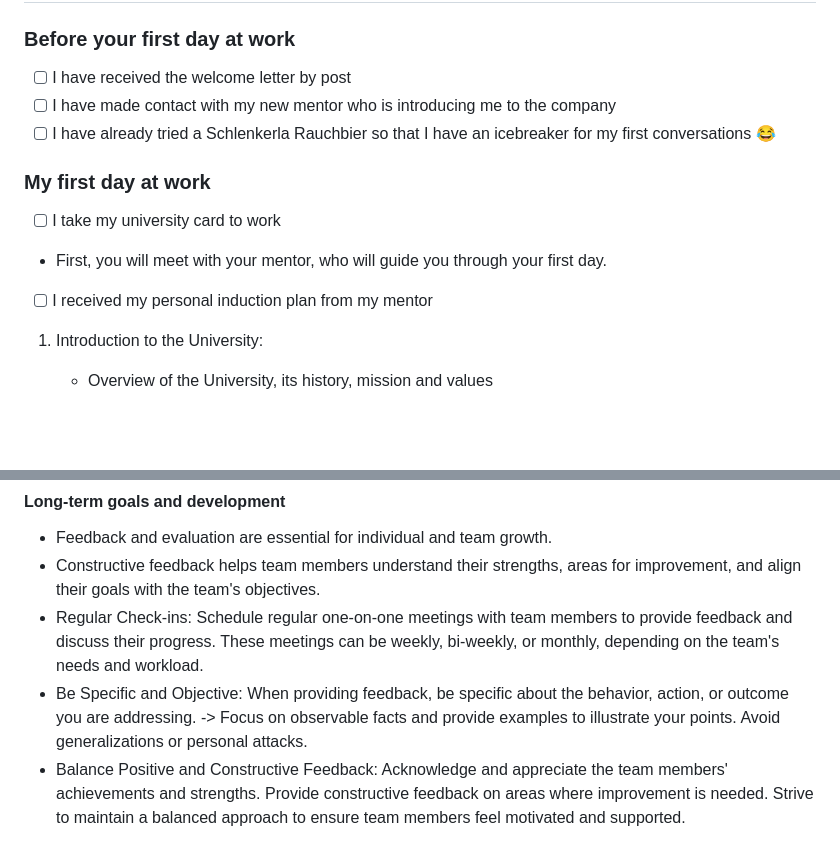
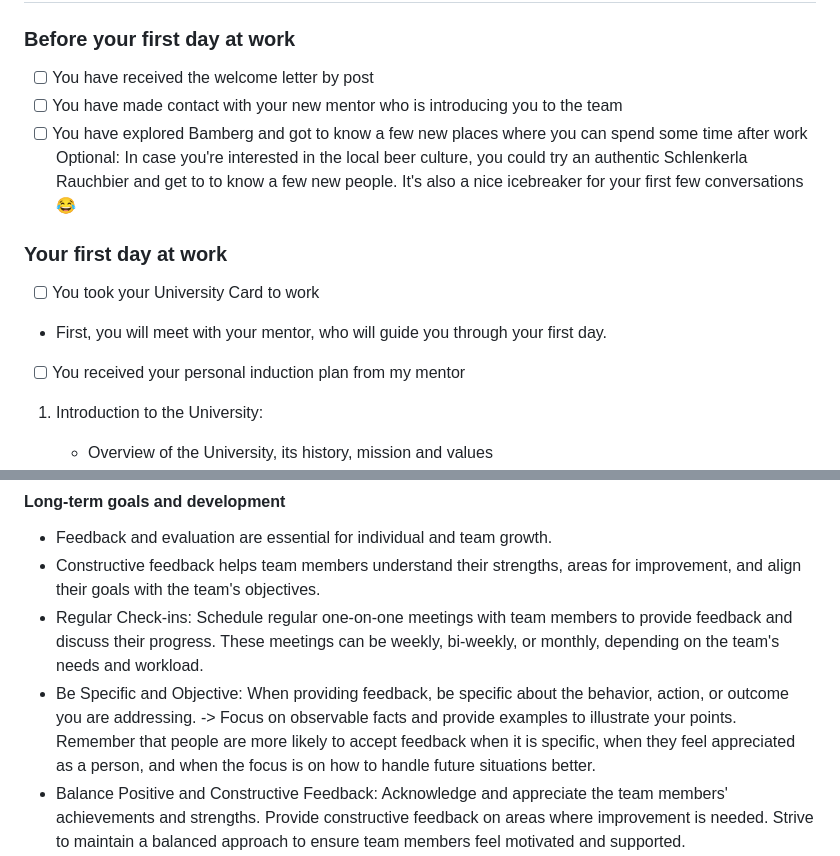
Before and after one commit to digital-work-lab/handbook, a Markdown page: docs/lab_basics/onboarding.md, 2 parts joined by grey strips. Rendered like a GitHub page; blank space fills up the shorter version.

Commit message:
Added improvements from Prof

```diff
--- a/docs/lab_basics/onboarding.md
+++ b/docs/lab_basics/onboarding.md
@@ -10,14 +10,15 @@ nav_order: 2
 ## Welcome to the Otto-Friedrich-University Bamberg! We are pleased to welcome you as a new member of our team. This handbook has been developed to help you get started smoothly in your new position. It contains important information and resources to help you settle in quickly and succeed in your role at the University. Please read the handbook thoroughly and do not hesitate to ask questions or request support:
 
 ### Before your first day at work
-- [ ] I have received the welcome letter by post
-- [ ] I have made contact with my new mentor who is introducing me to the company
-- [ ] I have already tried a Schlenkerla Rauchbier so that I have an icebreaker for my first conversations :joy:
+- [ ] You have received the welcome letter by post
+- [ ] You have made contact with your new mentor who is introducing you to the team
+- [ ] You have explored Bamberg and got to know a few new places where you can spend some time after work
+ Optional: In case you're interested in the local beer culture, you could try an authentic Schlenkerla Rauchbier and get to to know a few new people. It's also a nice icebreaker for your first few conversations :joy:
 
-### My first day at work
-- [ ] I take my university card to work
+### Your first day at work
+- [ ] You took your University Card to work
 - First, you will meet with your mentor, who will guide you through your first day.
-- [ ] I received my personal induction plan from my mentor
+- [ ] You received your personal induction plan from my mentor
 1. Introduction to the University:
 	- Overview of the University, its history, mission and values
 	- Organisational structure and departments
@@ -96,6 +97,6 @@ Remember, the goal of team meetings is to promote collaboration, share knowledge
 - Feedback and evaluation are essential for individual and team growth.
 - Constructive feedback helps team members understand their strengths, areas for improvement, and align their goals with the team's objectives.
 - Regular Check-ins: Schedule regular one-on-one meetings with team members to provide feedback and discuss their progress. These meetings can be weekly, bi-weekly, or monthly, depending on the team's needs and workload.
-- Be Specific and Objective: When providing feedback, be specific about the behavior, action, or outcome you are addressing.   -> Focus on observable facts and provide examples to illustrate your points. Avoid generalizations or personal attacks.
+- Be Specific and Objective: When providing feedback, be specific about the behavior, action, or outcome you are addressing.   -> Focus on observable facts and provide examples to illustrate your points. Remember that people are more likely to accept feedback when it is specific, when they feel appreciated as a person, and when the focus is on how to handle future situations better.
 - Balance Positive and Constructive Feedback: Acknowledge and appreciate the team members' achievements and strengths. Provide constructive feedback on areas where improvement is needed. Strive to maintain a balanced approach to ensure team members feel motivated and supported.
 - Two-Way Communication: Encourage team members to share their perspective and ask for clarification during feedback.
```
